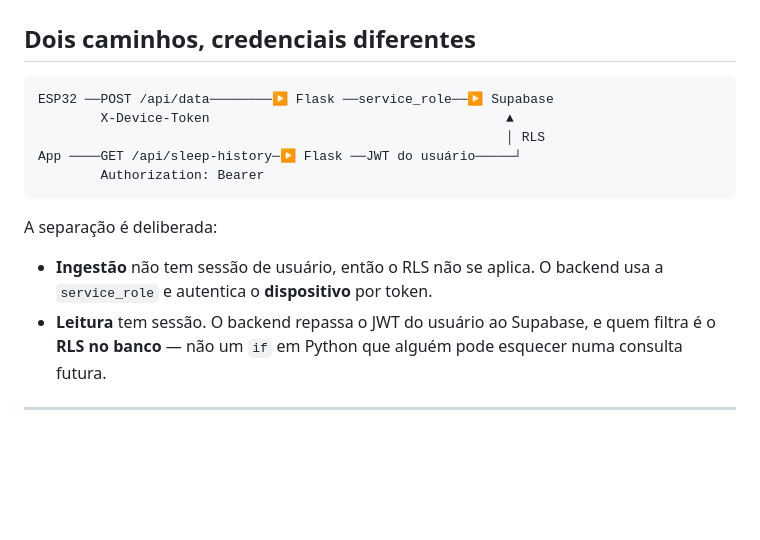
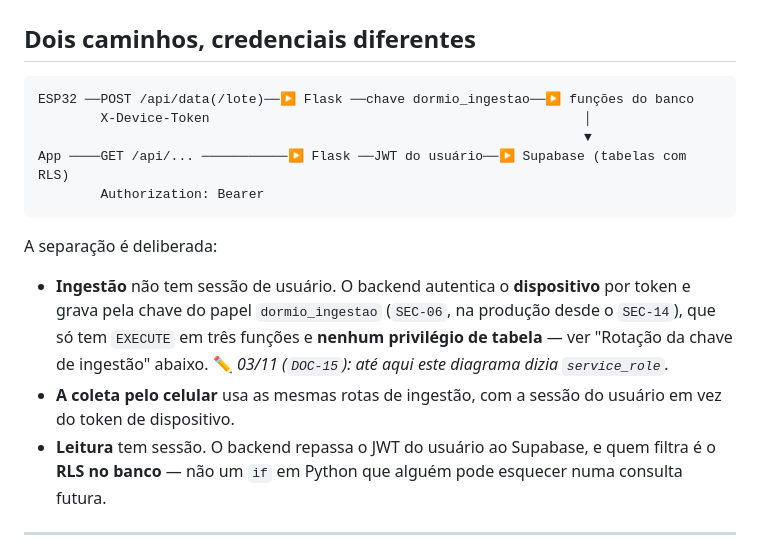
Before and after one commit to vitormendes4072/DormioSmart, a Markdown page: web-app/README.md, the part around one of its changes. Drawn GitHub-style; blank space fills up the shorter version.

````diff
--- a/web-app/README.md
+++ b/web-app/README.md
@@ -13,17 +13,21 @@ devolve ao aplicativo — cada usuário vendo apenas as próprias.
 ## Dois caminhos, credenciais diferentes
 
 ```
-ESP32 ──POST /api/data────────▶ Flask ──service_role──▶ Supabase
-        X-Device-Token                                      ▲
-                                                            │ RLS
-App ────GET /api/sleep-history─▶ Flask ──JWT do usuário─────┘
+ESP32 ──POST /api/data(/lote)──▶ Flask ──chave dormio_ingestao──▶ funções do banco
+        X-Device-Token                                                │
+                                                                      ▼
+App ────GET /api/... ───────────▶ Flask ──JWT do usuário──▶ Supabase (tabelas com RLS)
         Authorization: Bearer
 ```
 
 A separação é deliberada:
 
-- **Ingestão** não tem sessão de usuário, então o RLS não se aplica. O backend usa a
-  `service_role` e autentica o **dispositivo** por token.
+- **Ingestão** não tem sessão de usuário. O backend autentica o **dispositivo** por token e
+  grava pela chave do papel `dormio_ingestao` (`SEC-06`, na produção desde o `SEC-14`), que
+  só tem `EXECUTE` em três funções e **nenhum privilégio de tabela** — ver "Rotação da chave
+  de ingestão" abaixo. ✏️ *03/11 (`DOC-15`): até aqui este diagrama dizia `service_role`.*
+- **A coleta pelo celular** usa as mesmas rotas de ingestão, com a sessão do usuário em vez
+  do token de dispositivo.
 - **Leitura** tem sessão. O backend repassa o JWT do usuário ao Supabase, e quem filtra é o
   **RLS no banco** — não um `if` em Python que alguém pode esquecer numa consulta futura.
 
````
Also changed, not shown: other parts of web-app/README.md (+18 -6 lines), firmware/README.md (+50 -31 lines).
